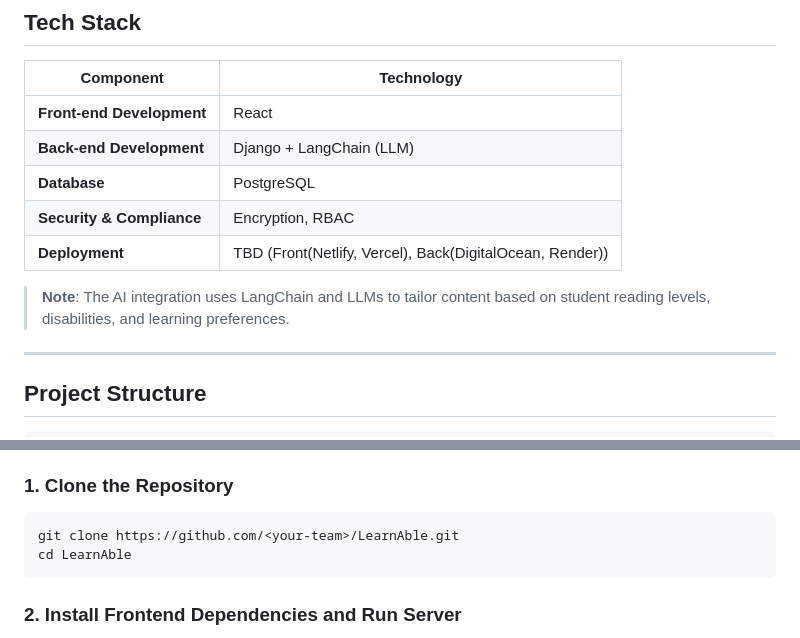
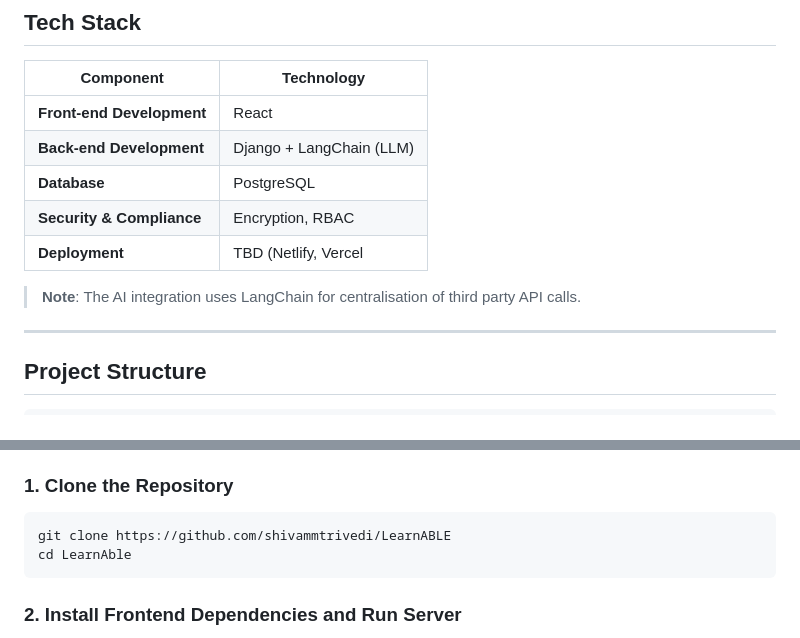
Before and after one commit to KiddKailash/LearnABLE, a Markdown page: README.md, 2 parts joined by grey strips. Rendered like a GitHub page.

Commit message:
Minor formatting

````diff
--- a/README.md
+++ b/README.md
@@ -60,9 +60,9 @@ Classrooms are filled with students who have diverse litiracy, preferred learnin
 | **Back-end Development**  | Django + LangChain (LLM)                                 |
 | **Database**              | PostgreSQL                                               |
 | **Security & Compliance** | Encryption, RBAC                                         |
-| **Deployment**            | TBD (Front(Netlify, Vercel), Back(DigitalOcean, Render)) |
+| **Deployment**            | TBD (Netlify, Vercel | DigitalOcean, Render) |
 
-> **Note**: The AI integration uses LangChain and LLMs to tailor content based on student reading levels, disabilities, and learning preferences.
+> **Note**: The AI integration uses LangChain for centralisation of third party API calls.
 
 ---
 
@@ -104,7 +104,7 @@ To run the project locally, ensure you have the following installed:
 ### 1. Clone the Repository
 
 ```bash
-git clone https://github.com/<your-team>/LearnAble.git
+git clone https://github.com/shivammtrivedi/LearnABLE
 cd LearnAble
 ```
 
````
Also changed, not shown: other parts of README.md (+2 -2 lines).
